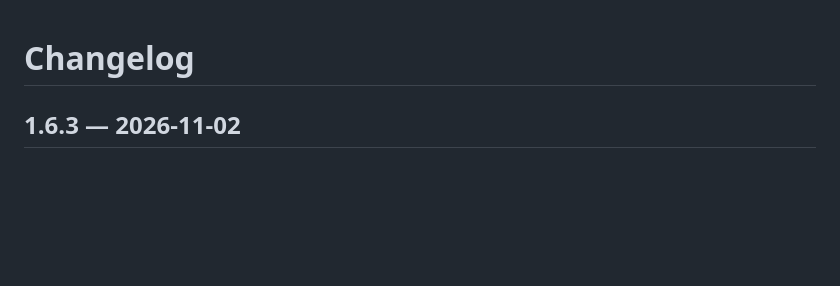
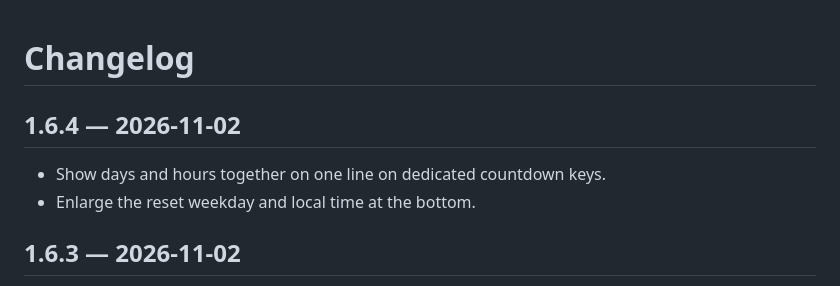
Before and after one commit to Astakhoff/stream_deck_claude_codex_usage, a Markdown page: CHANGELOG.md, the part around the change. Rendered like a GitHub page; blank space fills up the shorter version.

```diff
--- a/CHANGELOG.md
+++ b/CHANGELOG.md
@@ -1,4 +1,9 @@
 # Changelog
+
+## 1.6.4 — 2026-11-02
+
+- Show days and hours together on one line on dedicated countdown keys.
+- Enlarge the reset weekday and local time at the bottom.
 
 ## 1.6.3 — 2026-11-02
 
```
Also changed, not shown: README.md (+1 -1 lines), docs/INSTALLATION.md (+1 -1 lines), docs/images/weekly-countdown-preview.png, docs/images/weekly-time-layout-preview.png, 10 other files.
